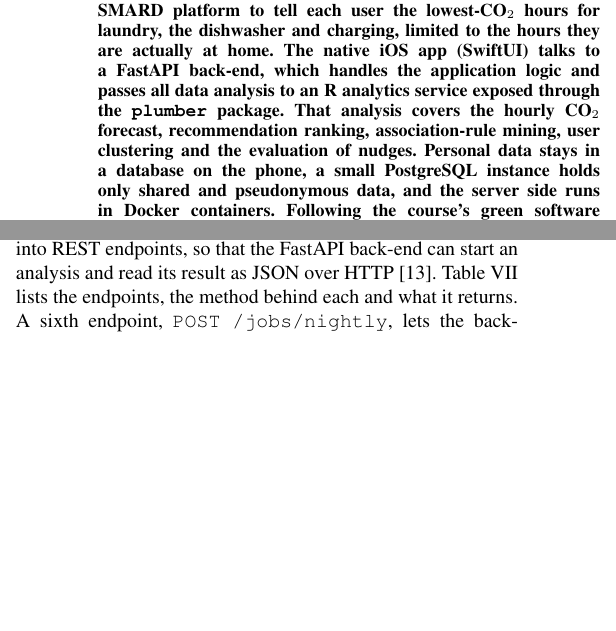
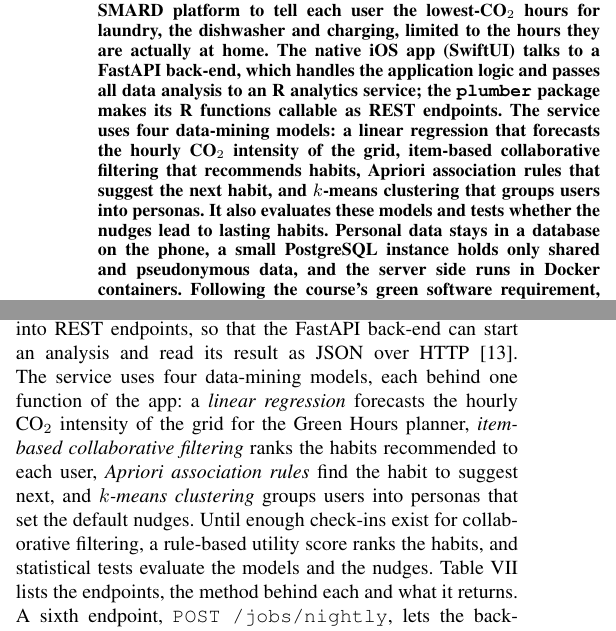
Before and after one commit to Asifnewaz/Personalized_Green_habit_Recommender, a LaTeX paper (documentation/project-proposal/index.tex): two parts of the columns of pages 1 and 5 of 10, joined at a grey line, cut so that both start at the same text, the shorter picture padded with empty space. Compiled offline with pdfLaTeX.

Commit message:
Abstract updated

```diff
--- a/documentation/project-proposal/index.tex
+++ b/documentation/project-proposal/index.tex
@@ -47,7 +47,7 @@ Supervisor: Prof.\ Dr.\ Christina Andersson}
 \maketitle
 
 \begin{abstract}
-This proposal describes the plan for \emph{Home Energy Coach}, the team's Personalized Green Habit Recommender for the High Integrity Systems Project at Frankfurt University of Applied Sciences (WS~2026/27). The app is aimed at students and renters in shared flats (WGs). They cannot change their building's insulation or heating system, but they can change their daily habits. Users fill in a short energy profile, get a ranked list of habits that suit their flat and schedule, commit to one small goal at a time and are reminded when it is time to act. The main feature is the \emph{Green Hours planner}. It uses live generation data for the German electricity market from the Bundesnetzagentur's SMARD platform to tell each user the lowest-\COtwo{} hours for laundry, the dishwasher and charging, limited to the hours they are actually at home. The native iOS app (SwiftUI) talks to a FastAPI back-end, which handles the application logic and passes all data analysis to an R analytics service exposed through the \pkg{plumber} package. That analysis covers the hourly \COtwo{} forecast, recommendation ranking, association-rule mining, user clustering and the evaluation of nudges. Personal data stays in a database on the phone, a small PostgreSQL instance holds only shared and pseudonymous data, and the server side runs in Docker containers. Following the course's green software requirement, the team measures the app's own energy and resource use from the first prototype onwards, reduces it in every sprint and shows the results in the app. The project runs as five Scrum sprints with rotating Scrum Master and Product Owner roles, and all progress is tracked in Jira.
+This proposal describes the plan for \emph{Home Energy Coach}, the team's Personalized Green Habit Recommender for the High Integrity Systems Project at Frankfurt University of Applied Sciences (WS~2026/27). The app is aimed at students and renters in shared flats (WGs). They cannot change their building's insulation or heating system, but they can change their daily habits. Users fill in a short energy profile, get a ranked list of habits that suit their flat and schedule, commit to one small goal at a time and are reminded when it is time to act. The main feature is the \emph{Green Hours planner}. It uses live generation data for the German electricity market from the Bundesnetzagentur's SMARD platform to tell each user the lowest-\COtwo{} hours for laundry, the dishwasher and charging, limited to the hours they are actually at home. The native iOS app (SwiftUI) talks to a FastAPI back-end, which handles the application logic and passes all data analysis to an R analytics service; the \pkg{plumber} package makes its R functions callable as REST endpoints. The service uses four data-mining models: a linear regression that forecasts the hourly \COtwo{} intensity of the grid, item-based collaborative filtering that recommends habits, Apriori association rules that suggest the next habit, and $k$-means clustering that groups users into personas. It also evaluates these models and tests whether the nudges lead to lasting habits. Personal data stays in a database on the phone, a small PostgreSQL instance holds only shared and pseudonymous data, and the server side runs in Docker containers. Following the course's green software requirement, the team measures the app's own energy and resource use from the first prototype onwards, reduces it in every sprint and shows the results in the app. The project runs as five Scrum sprints with rotating Scrum Master and Product Owner roles, and all progress is tracked in Jira.
 \end{abstract}
 
 \section{Introduction}
@@ -266,7 +266,7 @@ All preprocessing is implemented in R (\pkg{dplyr}, \pkg{tidyr}, \pkg{lubridate}
 
 \subsection{Data Mining and Recommendation Models (R)}
 \label{sec:ml}
-All data analysis is written in R~\cite{rcore}. \pkg{plumber} itself is not a model. It is the R package that turns annotated R functions into REST endpoints, so that the FastAPI back-end can start an analysis and read its result as JSON over HTTP~\cite{plumber}. Table~\ref{tab:rapi} lists the endpoints, the method behind each and what it returns. A sixth endpoint, \texttt{POST /jobs/nightly}, lets the back-end's scheduler start the batch run that retrains the models and stores their results; the five \texttt{GET} endpoints only return stored results. The six parts of the pipeline are described below.
+All data analysis is written in R~\cite{rcore}. \pkg{plumber} itself is not a model. It is the R package that turns annotated R functions into REST endpoints, so that the FastAPI back-end can start an analysis and read its result as JSON over HTTP~\cite{plumber}. The service uses four data-mining models, each behind one function of the app: a \emph{linear regression} forecasts the hourly \COtwo{} intensity of the grid for the Green Hours planner, \emph{item-based collaborative filtering} ranks the habits recommended to each user, \emph{Apriori association rules} find the habit to suggest next, and \emph{$k$-means clustering} groups users into personas that set the default nudges. Until enough check-ins exist for collaborative filtering, a rule-based utility score ranks the habits, and statistical tests evaluate the models and the nudges. Table~\ref{tab:rapi} lists the endpoints, the method behind each and what it returns. A sixth endpoint, \texttt{POST /jobs/nightly}, lets the back-end's scheduler start the batch run that retrains the models and stores their results; the five \texttt{GET} endpoints only return stored results. The six parts of the pipeline are described below.
 
 \begin{table*}[!t]
 \caption{The R Analytics Service: \pkg{plumber} Endpoints, Methods and Results}
```
